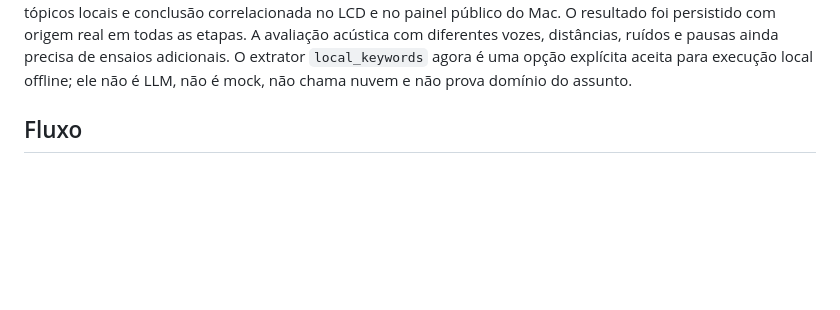
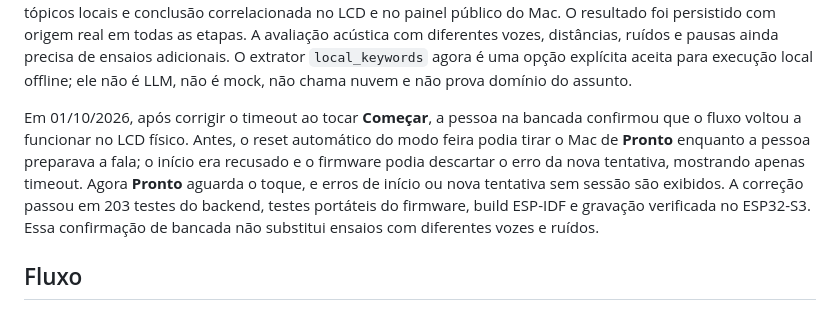
Before and after one commit to maya-gc/NekoMind, a Markdown page: README.md, the part around the change. Drawn GitHub-style; blank space fills up the shorter version.

```diff
--- a/README.md
+++ b/README.md
@@ -20,6 +20,15 @@ persistido com origem real em todas as etapas. A avaliação acústica com difer
 vozes, distâncias, ruídos e pausas ainda precisa de ensaios adicionais.
 O extrator `local_keywords` agora é uma opção explícita aceita para execução local
 offline; ele não é LLM, não é mock, não chama nuvem e não prova domínio do assunto.
+
+Em 01/10/2026, após corrigir o timeout ao tocar **Começar**, a pessoa na bancada
+confirmou que o fluxo voltou a funcionar no LCD físico. Antes, o reset automático
+do modo feira podia tirar o Mac de **Pronto** enquanto a pessoa preparava a fala;
+o início era recusado e o firmware podia descartar o erro da nova tentativa,
+mostrando apenas timeout. Agora **Pronto** aguarda o toque, e erros de início ou
+nova tentativa sem sessão são exibidos. A correção passou em 203 testes do backend,
+testes portáteis do firmware, build ESP-IDF e gravação verificada no ESP32-S3.
+Essa confirmação de bancada não substitui ensaios com diferentes vozes e ruídos.
 
 ## Fluxo
 
```
Also changed, not shown: docs/day-of-rehearsal.md (+10 -0 lines).
